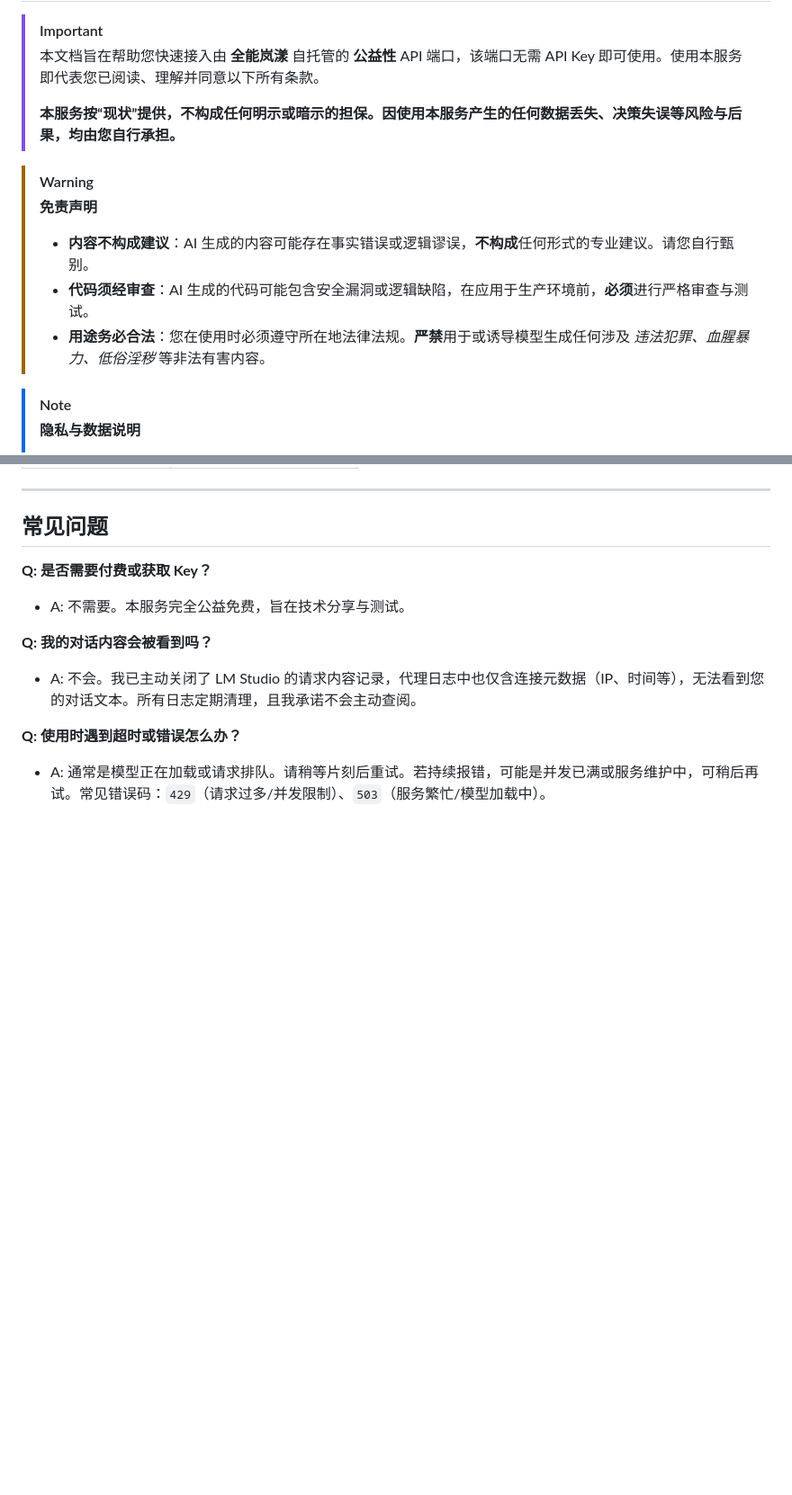
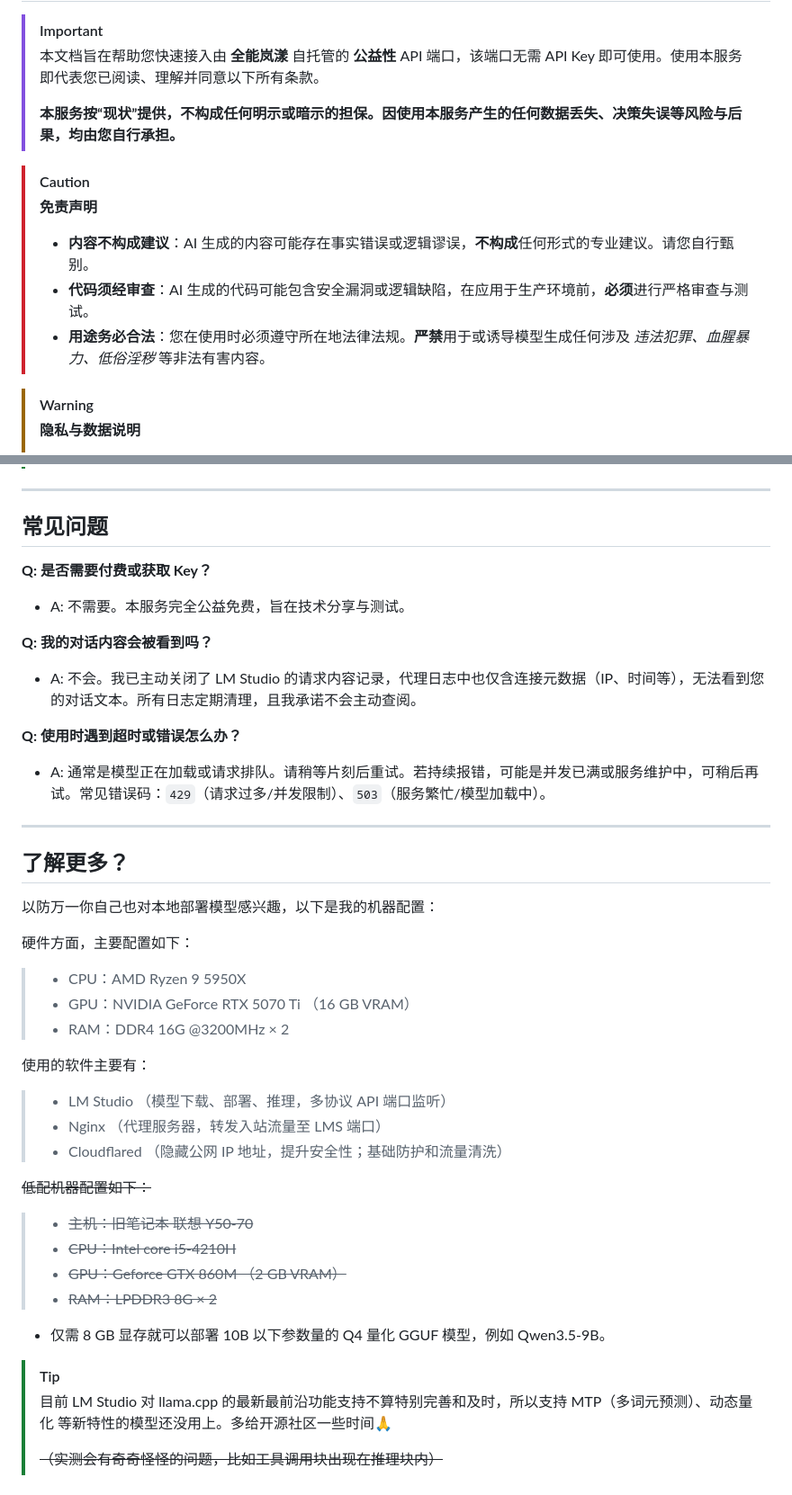
Before and after one commit to QNLanYang/LAI_Chat, a Markdown page: .Self-hosted_API_docs.md, 2 parts joined by grey strips. Shown at 90% size. Rendered like a GitHub page; blank space fills up the shorter version.

```diff
--- a/.Self-hosted_API_docs.md
+++ b/.Self-hosted_API_docs.md
@@ -6,7 +6,7 @@
 >
 > **本服务按“现状”提供，不构成任何明示或暗示的担保。因使用本服务产生的任何数据丢失、决策失误等风险与后果，均由您自行承担。**
 
-> [!WARNING]
+> [!CAUTION]
 >
 > **免责声明**
 >
@@ -14,7 +14,7 @@
 > - **代码须经审查**：AI 生成的代码可能包含安全漏洞或逻辑缺陷，在应用于生产环境前，**必须**进行严格审查与测试。
 > - **用途务必合法**：您在使用时必须遵守所在地法律法规。**严禁**用于或诱导模型生成任何涉及 *违法犯罪、血腥暴力、低俗淫秽* 等非法有害内容。
 
-> [!NOTE]
+> [!WARNING]
 >
 > **隐私与数据说明**
 >
@@ -109,3 +125,36 @@ API 返回的模型 ID 以 `id` 字段为准，下表是常见对照：
 
 **Q: 使用时遇到超时或错误怎么办？**
 - A: 通常是模型正在加载或请求排队。请稍等片刻后重试。若持续报错，可能是并发已满或服务维护中，可稍后再试。常见错误码：`429`（请求过多/并发限制）、`503`（服务繁忙/模型加载中）。
+
+---
+
+## 了解更多？
+
+以防万一你自己也对本地部署模型感兴趣，以下是我的机器配置：
+
+硬件方面，主要配置如下：
+
+> - CPU：AMD Ryzen 9 5950X
+> - GPU：NVIDIA GeForce RTX 5070 Ti （16 GB VRAM）
+> - RAM：DDR4 16G @3200MHz × 2
+
+使用的软件主要有：
+
+> - LM Studio （模型下载、部署、推理，多协议 API 端口监听）
+> - Nginx （代理服务器，转发入站流量至 LMS 端口）
+> - Cloudflared （隐藏公网 IP 地址，提升安全性；基础防护和流量清洗）
+
+~~低配机器配置如下：~~
+
+> - ~~主机：旧笔记本 联想 Y50-70~~
+> - ~~CPU：Intel core i5-4210H~~
+> - ~~GPU：Geforce GTX 860M （2 GB VRAM）~~
+> - ~~RAM：LPDDR3 8G × 2~~
+
+- 仅需 8 GB 显存就可以部署 10B 以下参数量的 Q4 量化 GGUF 模型，例如 Qwen3.5-9B。
+
+> [!TIP]
+>
+> 目前 LM Studio 对 llama.cpp 的最新最前沿功能支持不算特别完善和及时，所以支持 MTP（多词元预测）、动态量化 等新特性的模型还没用上。多给开源社区一些时间🙏
+>
+> ~~（实测会有奇奇怪怪的问题，比如工具调用块出现在推理块内）~~
```
Also changed, not shown: other parts of .Self-hosted_API_docs.md (+36 -20 lines).
